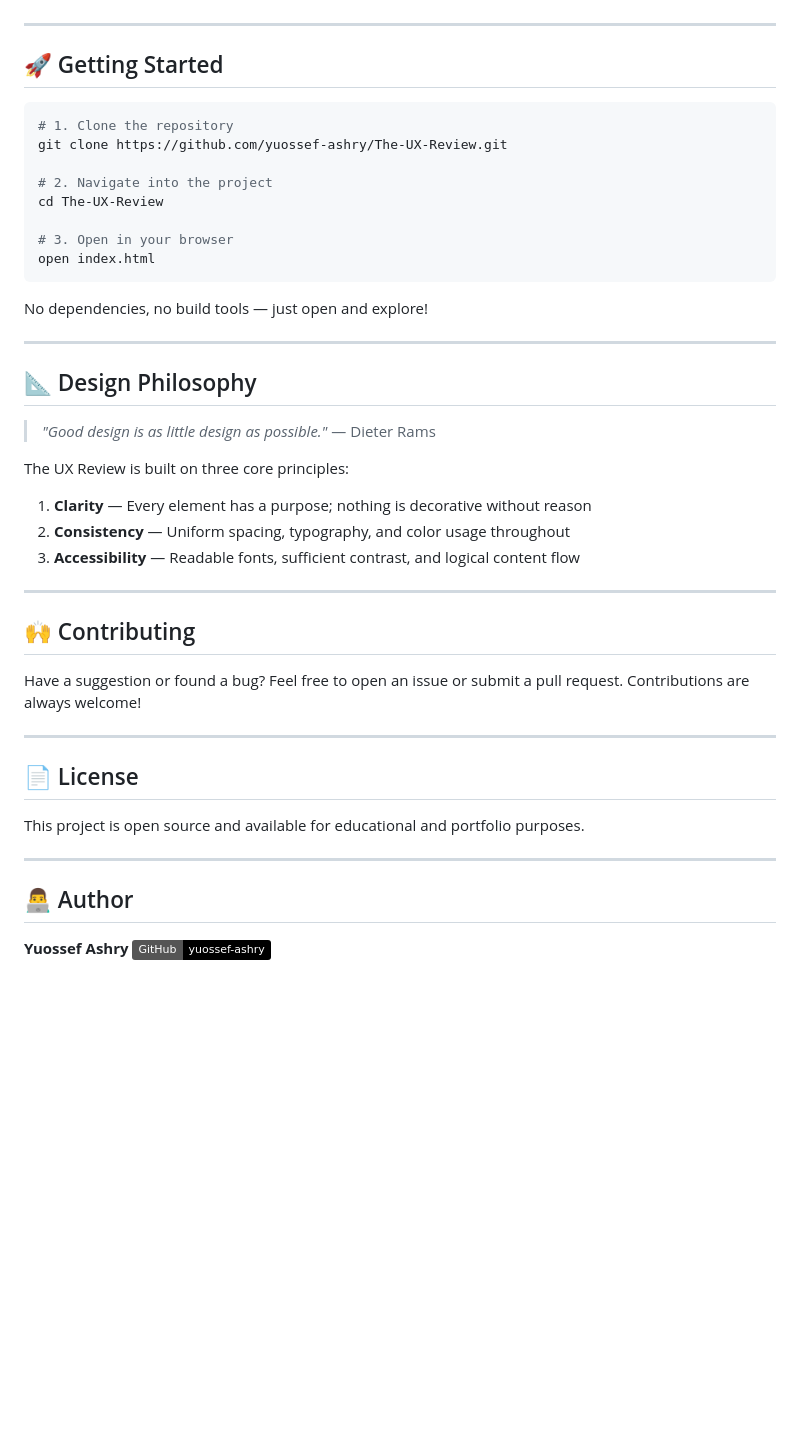
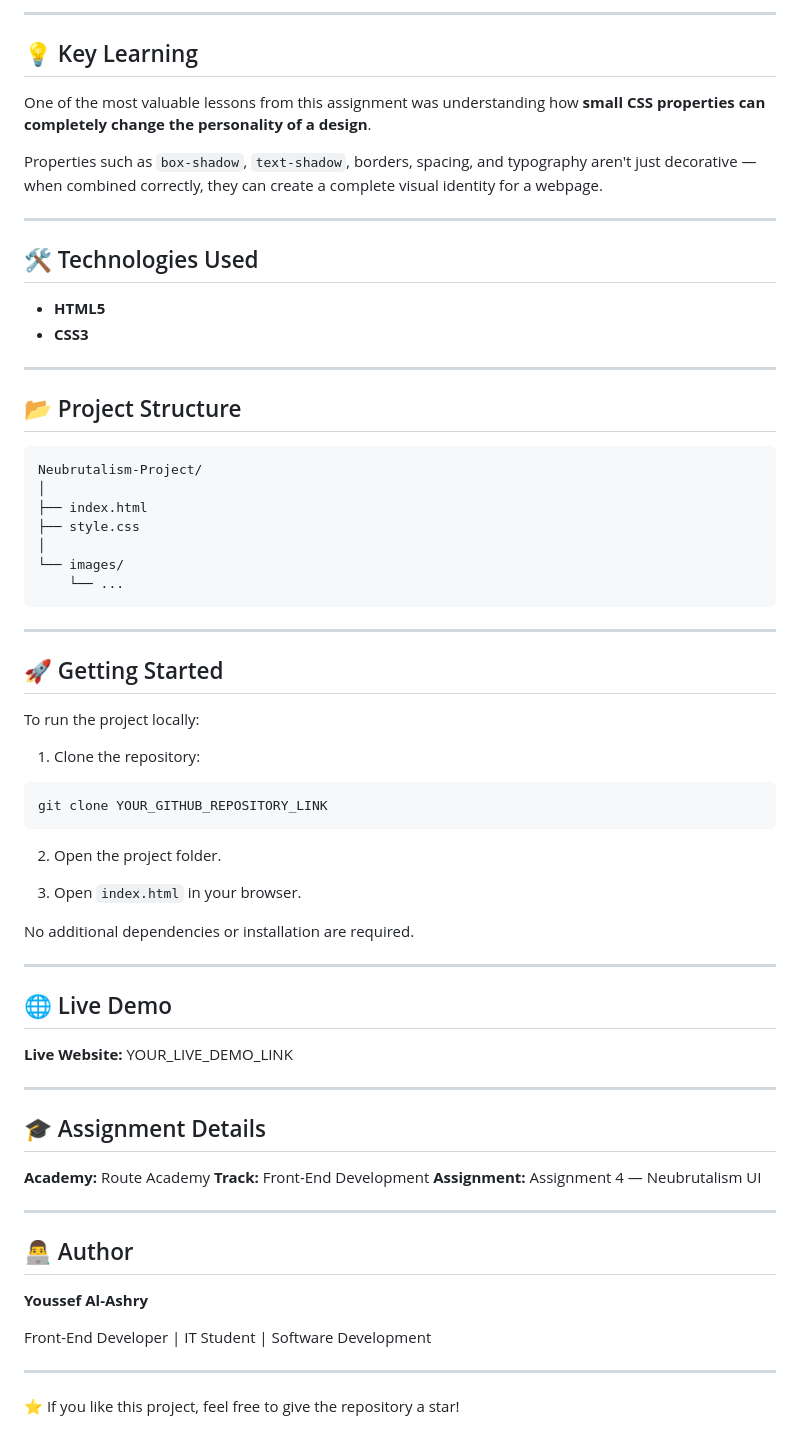
Before and after one commit to yuossef-ashry/The-UX-Review, a Markdown page: README.md, the part around one of its changes. Rendered like a GitHub page; badges without logos; blank space fills up the shorter version.

````diff
--- a/README.md
+++ b/README.md
@@ -70,48 +67,73 @@ The-UX-Review/
+---
+
+## 💡 Key Learning
+
+One of the most valuable lessons from this assignment was understanding how **small CSS properties can completely change the personality of a design**.
+
+Properties such as `box-shadow`, `text-shadow`, borders, spacing, and typography aren't just decorative — when combined correctly, they can create a complete visual identity for a webpage.
+
+---
+
+## 🛠️ Technologies Used
+
+* **HTML5**
+* **CSS3**
+
+---
+
+## 📂 Project Structure
+
+```text id="q7c9vd"
+Neubrutalism-Project/
+│
+├── index.html
+├── style.css
+│
+└── images/
+    └── ...
+```
 
 ---
 
 ## 🚀 Getting Started
 
-```bash
-# 1. Clone the repository
-git clone https://github.com/yuossef-ashry/The-UX-Review.git
+To run the project locally:
 
-# 2. Navigate into the project
-cd The-UX-Review
+1. Clone the repository:
 
-# 3. Open in your browser
-open index.html
+```bash id="s8k5x2"
+git clone YOUR_GITHUB_REPOSITORY_LINK
 ```
 
-No dependencies, no build tools — just open and explore!
+2. Open the project folder.
+
+3. Open `index.html` in your browser.
+
+No additional dependencies or installation are required.
 
 ---
 
-## 📐 Design Philosophy
+## 🌐 Live Demo
 
-> *"Good design is as little design as possible."* — Dieter Rams
-
-The UX Review is built on three core principles:
-
-1. **Clarity** — Every element has a purpose; nothing is decorative without reason
-2. **Consistency** — Uniform spacing, typography, and color usage throughout
-3. **Accessibility** — Readable fonts, sufficient contrast, and logical content flow
+**Live Website:**
+YOUR_LIVE_DEMO_LINK
 
 ---
 
-## 🙌 Contributing
+## 🎓 Assignment Details
 
-Have a suggestion or found a bug? Feel free to open an issue or submit a pull request. Contributions are always welcome!
-
----
-
-## 📄 License
-
-This project is open source and available for educational and portfolio purposes.
+**Academy:** Route Academy
+**Track:** Front-End Development
+**Assignment:** Assignment 4 — Neubrutalism UI
 
 ---
 
 ## 👨‍💻 Author
 
-**Yuossef Ashry**
-[![GitHub](https://img.shields.io/badge/GitHub-yuossef--ashry-black?logo=github)](https://github.com/yuossef-ashry)
+**Youssef Al-Ashry**
+
+Front-End Developer | IT Student | Software Development
+
+---
+
+⭐ If you like this project, feel free to give the repository a star!
````
Also changed, not shown: other parts of README.md (+54 -57 lines).
